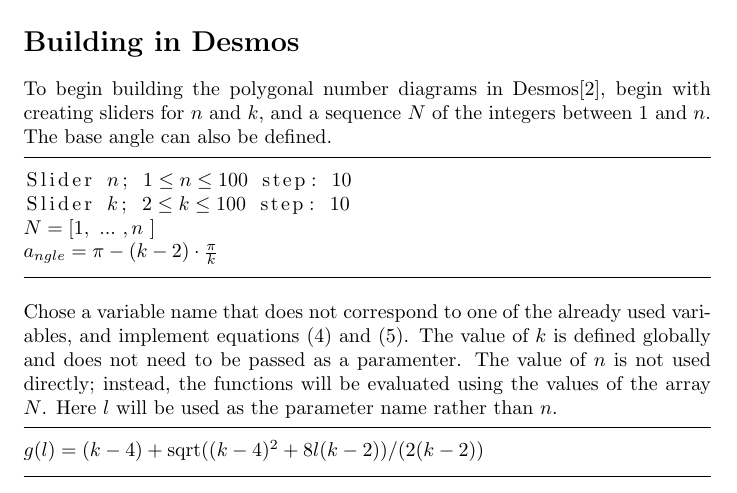
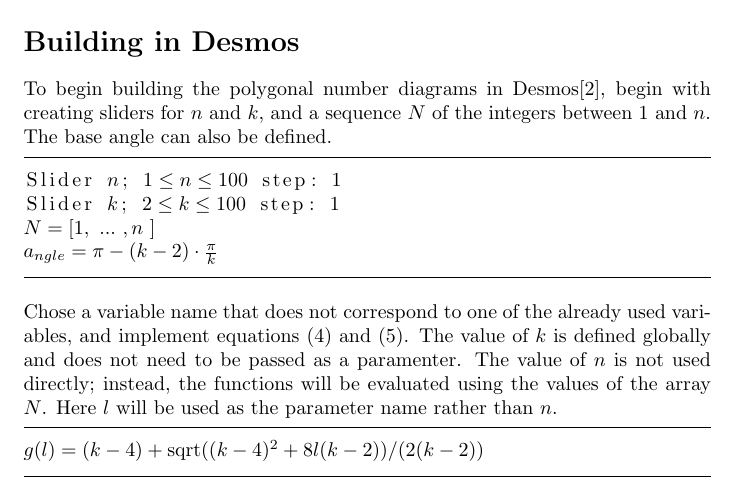
Before and after one commit to dmackinnon1/desmosPolygonalDiagrams, a LaTeX document (main.tex): part of page 4 of 6, cut so that both start at the same text. Compiled offline with pdfLaTeX.

Commit message:
Updates from Overleaf

```diff
--- a/main.tex
+++ b/main.tex
@@ -159,8 +159,8 @@ y(n,k) &= y_0(n,k) + \sum_{j=1}^{\text{gdepth}\left(n\right)-1}\sin\left(\alpha_
 To begin building the polygonal number diagrams in Desmos\cite{desmos}, begin with creating sliders for $n$ and $k$, and a sequence $N$ of the integers between $1$ and $n$. The base angle can also be defined.
 
 \begin{lstlisting}[escapeinside={(*}{*)}]
-Slider (*$n$*); (*$1 \leq n \leq 100$*) step: (*10*)
-Slider (*$k$*); (*$2 \leq k \leq 100$*) step: (*10*)
+Slider (*$n$*); (*$1 \leq n \leq 100$*) step: (*1*)
+Slider (*$k$*); (*$2 \leq k \leq 100$*) step: (*1*)
 (*$N=\left[1,\ ...\ ,n\ \right]$*)
 (*$a_{ngle}=\pi-(k-2)\cdot\frac{\pi}{k}$*)
 \end{lstlisting}
```
